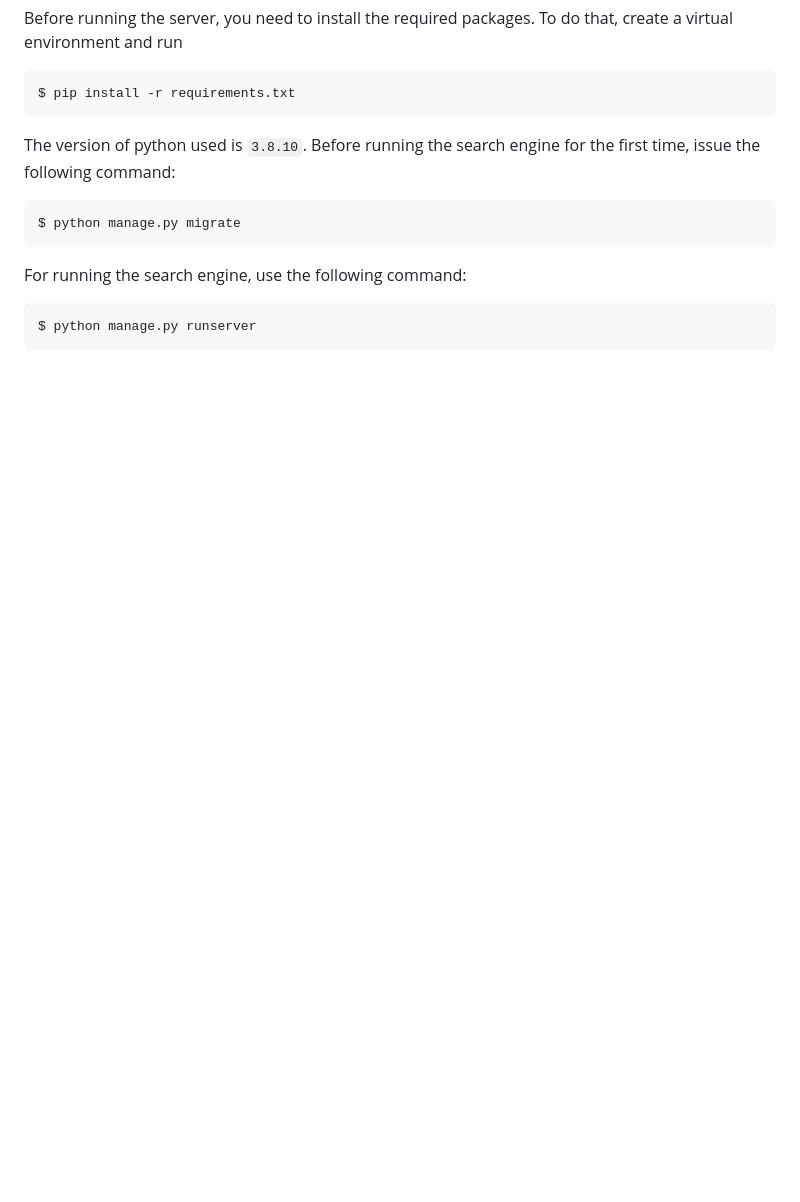
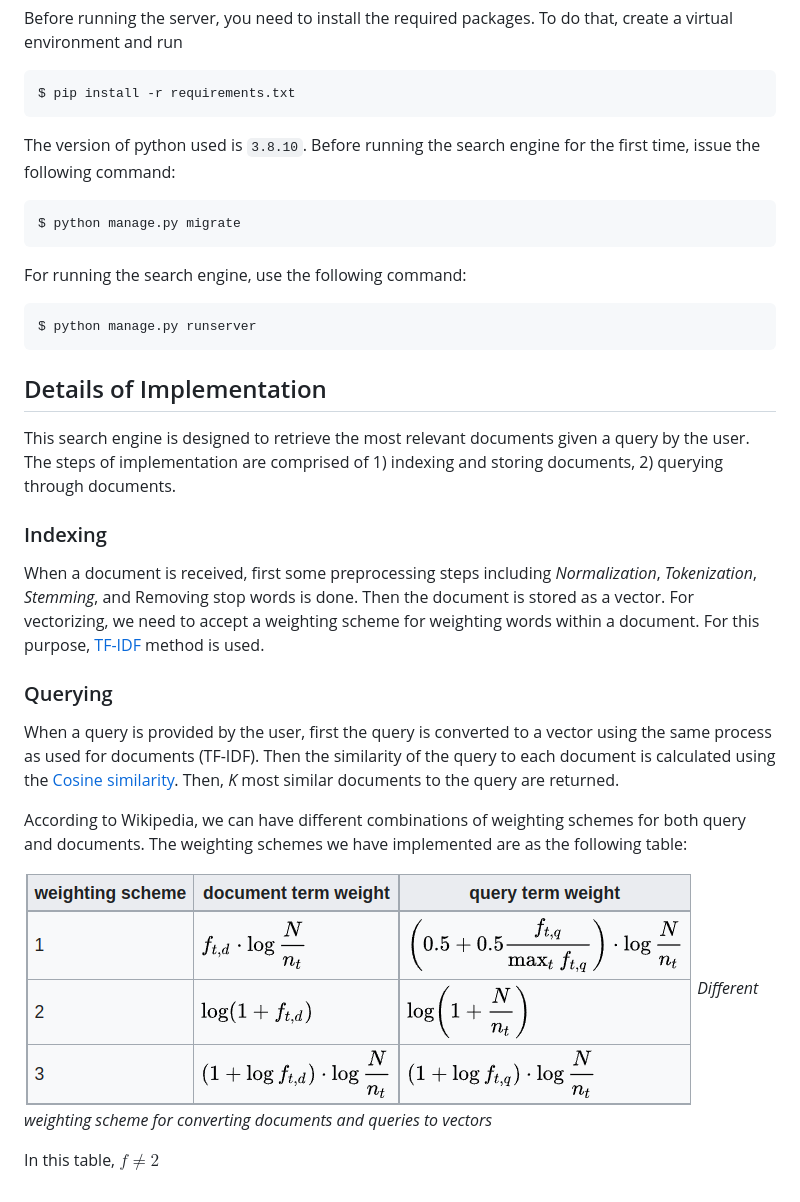
Before and after one commit to MehranTaghian/news-search-engine, a Markdown page: README.md, the part around the change printed below. GitHub-like rendering; pictures changed too: Images/tf-idf-weighting.png (added); blank space fills up the shorter version.

Commit message:
readme is getting completed

````diff
--- a/README.md
+++ b/README.md
@@ -17,3 +17,27 @@ For running the search engine, use the following command:
 ```
 $ python manage.py runserver
 ```
+
+## Details of Implementation
+This search engine is designed to retrieve the most relevant documents given a query by the user. The
+steps of implementation are comprised of 1) indexing and storing documents, 2) querying through documents.
+
+### Indexing
+When a document is received, first some preprocessing steps including *Normalization*, *Tokenization*,
+*Stemming*, and Removing stop words is done. Then the document is stored as a vector. For vectorizing,
+we need to accept a weighting scheme for weighting words within a document. For this purpose,
+[TF-IDF](https://en.wikipedia.org/wiki/Tf%E2%80%93idf) method is used.
+
+### Querying
+When a query is provided by the user, first the query is converted to a vector using the same process as used
+for documents (TF-IDF). Then the similarity of the query to each document is calculated using the
+[Cosine similarity](https://en.wikipedia.org/wiki/Cosine_similarity). Then, *K* most similar documents to the query
+are returned.
+
+According to Wikipedia, we can have different combinations of weighting schemes for both query and documents.
+The weighting schemes we have implemented are as the following table:
+
+![](./Images/tf-idf-weighting.png)
+*Different weighting scheme for converting documents and queries to vectors*
+
+In this table, $f \ne 2$
````
Also changed, not shown: other parts of README.md (+1 -1 lines), 1 other file.
